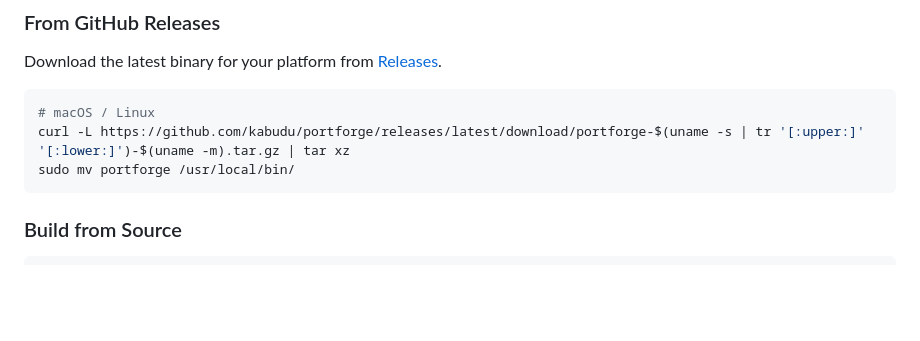
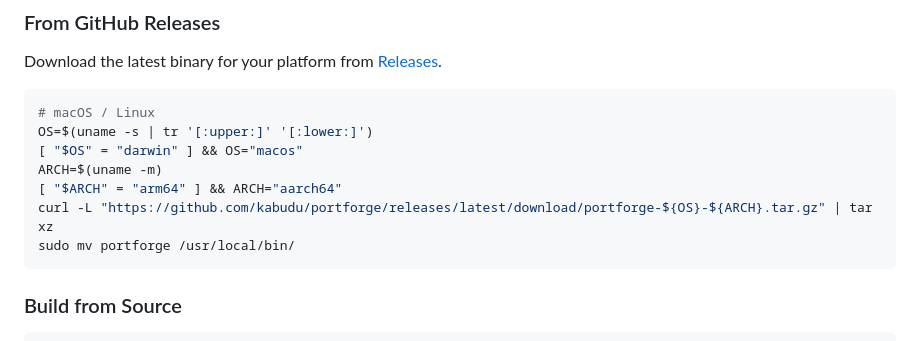
Before and after one commit to kabudu/portforge, a Markdown page: README.md, the part around the change. Drawn GitHub-style; blank space fills up the shorter version.

Commit message:
Fix README install command

````diff
--- a/README.md
+++ b/README.md
@@ -44,7 +44,11 @@ Download the latest binary for your platform from [Releases](https://github.com/
 
 ```bash
 # macOS / Linux
-curl -L https://github.com/kabudu/portforge/releases/latest/download/portforge-$(uname -s | tr '[:upper:]' '[:lower:]')-$(uname -m).tar.gz | tar xz
+OS=$(uname -s | tr '[:upper:]' '[:lower:]')
+[ "$OS" = "darwin" ] && OS="macos"
+ARCH=$(uname -m)
+[ "$ARCH" = "arm64" ] && ARCH="aarch64"
+curl -L "https://github.com/kabudu/portforge/releases/latest/download/portforge-${OS}-${ARCH}.tar.gz" | tar xz
 sudo mv portforge /usr/local/bin/
 ```
 
````
